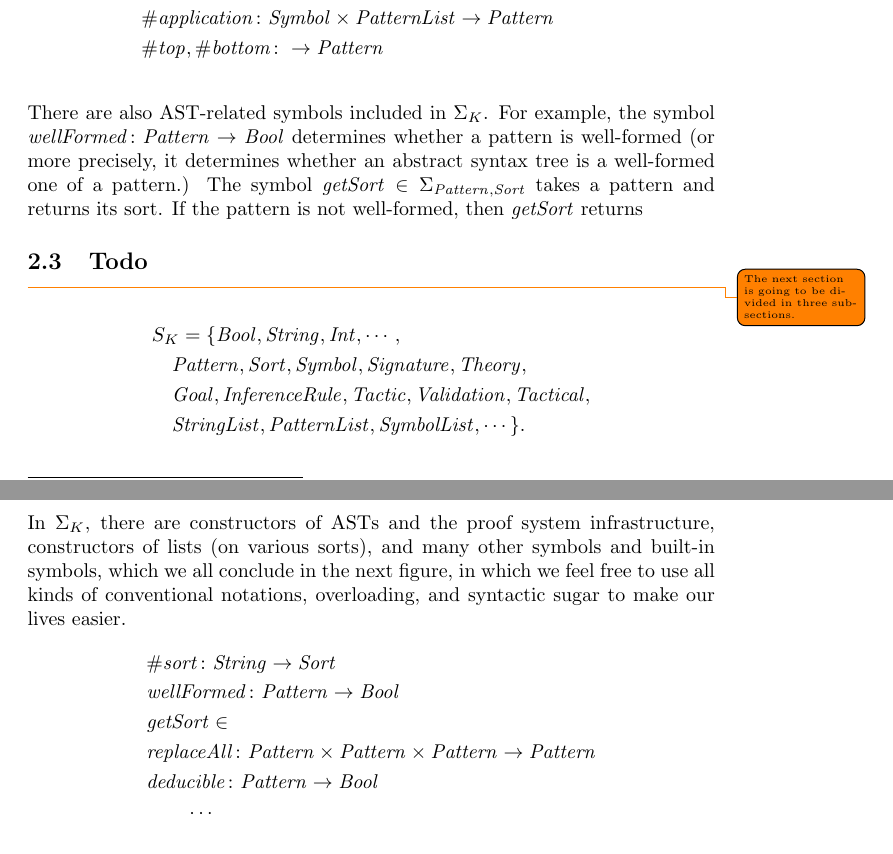
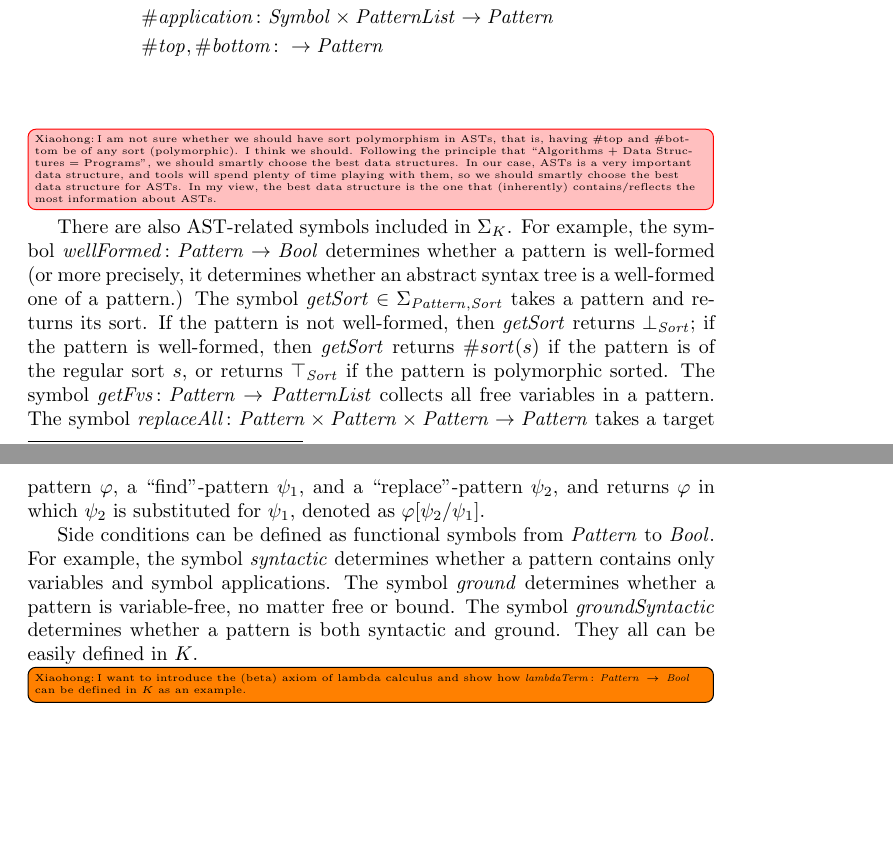
Before and after one commit to runtimeverification/haskell-backend, a LaTeX document (semantics_of_k/main.tex): two parts of pages 3 and 4 of 18, joined at a grey line, cut so that both start at the same text, the shorter picture padded with empty space. Compiled offline with pdfLaTeX.

Commit message:
add subsection ASTs

```diff
--- a/semantics_of_k/main.tex
+++ b/semantics_of_k/main.tex
@@ -259,32 +261,24 @@ The sort $\mathit{Pattern} \in S_K$ is the sort for ASTs of patterns, with the f
 \mathit{Pattern} \\
 &\mathit{\#top}, \mathit{\#bottom} \colon \to \mathit{Pattern} \\
 \end{align*}
+\unsure[inline, author=Xiaohong]{I am not sure whether we should have sort polymorphism in ASTs, that is, having \#top and \#bottom be of any sort (polymorphic). I think we should. Following the principle that ``Algorithms + Data Structures = Programs'', we should smartly choose the best data structures. In our case, ASTs is a very important data structure, and tools will spend plenty of time playing with them, so we should smartly choose the best data structure for ASTs. In my view, the best data structure is the one that (inherently) contains/reflects the most information about ASTs. }
+
 There are also AST-related symbols included in $\Sigma_K$.
 For example, the symbol $\mathit{wellFormed} \colon \mathit{Pattern} \to \mathit{Bool}$ determines whether a pattern is well-formed (or more precisely, it determines whether an abstract syntax tree is a well-formed one of a pattern.)
-The symbol $\mathit{getSort} \in \Sigma_{\mathit{Pattern}, \mathit{Sort}}$ takes a pattern and returns its sort. If the pattern is not well-formed, then $\mathit{getSort}$ returns
+The symbol $\mathit{getSort} \in \Sigma_{\mathit{Pattern}, \mathit{Sort}}$ takes a pattern and returns its sort.
+If the pattern is not well-formed, then $\mathit{getSort}$ returns $\bot_\mathit{Sort}$;
+if the pattern is well-formed, then $\mathit{getSort}$ returns $\mathit{\#sort}(s)$ if the pattern is of the regular sort $s$, or returns $\top_\mathit{Sort}$ if the pattern is polymorphic sorted.
+The symbol $\mathit{getFvs} \colon \mathit{Pattern} \to \mathit{PatternList}$ collects all free variables in a pattern.
+The symbol $\mathit{replaceAll} \colon \mathit{Pattern} \times \mathit{Pattern} \times \mathit{Pattern} \to \mathit{Pattern}$ takes a target pattern $\varphi$, a ``find''-pattern $\psi_1$, and a ``replace''-pattern $\psi_2$, and returns $\varphi$ in which $\psi_2$ is substituted for $\psi_1$, denoted as $\varphi[\psi_2 / \psi_1]$.
 
-\subsection{Todo}
-\todo{The next section is going to be divided in three subsections.}
-\begin{align*}
-&S_K = \{\mathit{Bool}, \mathit{String}, \mathit{Int}, \cdots, \\
-&\quad \mathit{Pattern}, \mathit{Sort}, \mathit{Symbol}, \mathit{Signature},
-\mathit{Theory}, \\
-&\quad \mathit{Goal}, \mathit{InferenceRule}, \mathit{Tactic},
-\mathit{Validation}, \mathit{Tactical}, \\
-&\quad \mathit{StringList}, \mathit{PatternList}, \mathit{SymbolList}, \cdots
-\}. \\
-\end{align*}
-In $\Sigma_K$, there are constructors of ASTs and the proof system
-infrastructure, constructors of lists (on various sorts), and many other
-symbols and built-in symbols, which we all conclude in the next figure, in which
-we feel free to use all kinds of conventional notations, overloading, and
-syntactic sugar to make our lives easier.
-\begin{align*}
-&\mathit{\#sort} \colon \mathit{String} \to \mathit{Sort} \\
-&\mathit{wellFormed} \colon \mathit{Pattern} \to \mathit{Bool} \\
-&\mathit{getSort} \in  \\
-&\mathit{replaceAll} \colon \mathit{Pattern} \times \mathit{Pattern} \times
-\mathit{Pattern} \to \mathit{Pattern} \\
-&\mathit{deducible} \colon \mathit{Pattern} \to \mathit{Bool} \\
-&\qquad \cdots
-\end{align*}
+Side conditions can be defined as functional symbols from $\mathit{Pattern}$ to $\mathit{Bool}$.
+For example, the symbol $\mathit{syntactic}$ determines whether a pattern contains only variables and symbol applications.
+The symbol $\mathit{ground}$ determines whether a pattern is variable-free, no matter free or bound.
+The symbol $\mathit{groundSyntactic}$ determines whether a pattern is both syntactic and ground.
+They all can be easily defined in $K$.
+
+\todo[inline, author=Xiaohong]{I want to introduce the (beta) axiom of lambda calculus and show how $\mathit{lambdaTerm} \colon \mathit{Pattern} \to \mathit{Bool}$ can be defined in $K$ as an example.}
+
+{\color{blue}
+	\begin{Verbatim}[fontsize=\small]
+	fth M-LAMBDA is
```
Also changed, not shown: semantics_of_k/main.tex (82 more changed lines).
